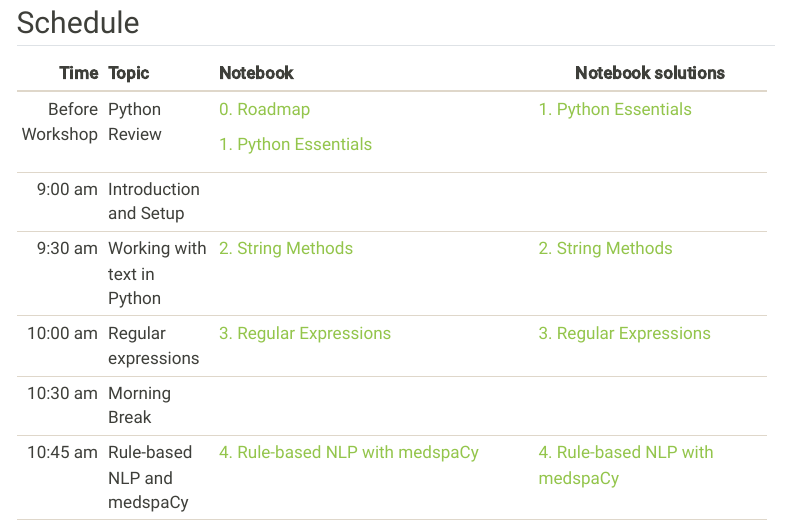
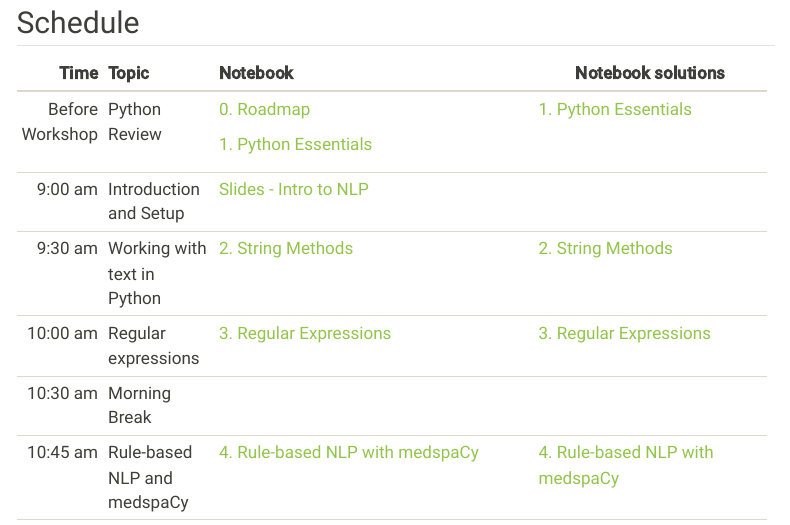
Before and after one commit to UofUDELPHI/2024-03-08-nlp, a Quarto document (index.qmd): the page in a window 1100 px wide, from 940 px down. Rendered offline with R 4.5, knitr and Pandoc in place of Quarto, with nearby package versions; menus at the side of the page are left out.

Commit message:
Add intro slides

```diff
--- a/index.qmd
+++ b/index.qmd
@@ -38,7 +38,7 @@ subtitle: "University of Utah"
 |                 |                                      |                                                                                                                                                          |                                                                                                              |
 |                 |                                      | [1. Python Essentials](https://colab.research.google.com/drive/166hhooUtm7bxdy322HPPhVQFRZgmFkkr#scrollTo=ca0420ec)                                      |                                                                                                              |
 +-----------------+--------------------------------------+----------------------------------------------------------------------------------------------------------------------------------------------------------+--------------------------------------------------------------------------------------------------------------+
-| 9:00 am         | Introduction and Setup               |                                                                                                                                                          |                                                                                                              |
+| 9:00 am         | Introduction and Setup               | [Slides - Intro to NLP](https://docs.google.com/presentation/d/1u1IkqnjyQPpFG0WUvV29hfDVZYFBGvjq4z6nPrAleCY/edit?usp=sharing)                            |                                                                                                              |
 +-----------------+--------------------------------------+----------------------------------------------------------------------------------------------------------------------------------------------------------+--------------------------------------------------------------------------------------------------------------+
 | 9:30 am         | Working with text in Python          | [2. String Methods](https://colab.research.google.com/drive/116VhAbGLS8cs1pr--9YUK7Lg1wzLHDn_#scrollTo=ce9cc737)                                         | [2. String Methods](https://colab.research.google.com/drive/1RvHU0aQmt9RUzpmmCf9D7yMllt0ogoN2)               |
 +-----------------+--------------------------------------+----------------------------------------------------------------------------------------------------------------------------------------------------------+--------------------------------------------------------------------------------------------------------------+
```
Also changed, not shown: docs/search.json, 1 other file.
